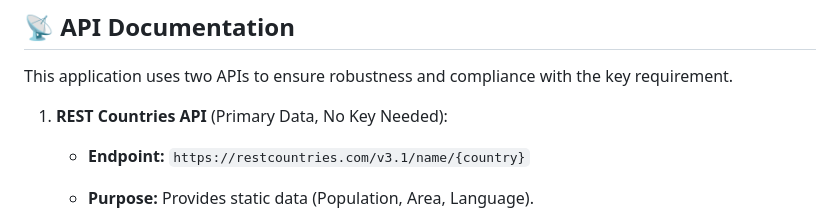
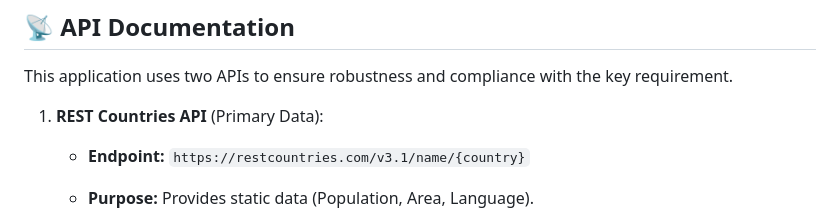
Before and after one commit to BANCUNGUYE66/commute-app, a Markdown page: README.md, the part around the change. Rendered like a GitHub page.

```diff
--- a/README.md
+++ b/README.md
@@ -35,7 +35,7 @@ This application goes beyond simple data display by calculating derived metrics
 
 This application uses two APIs to ensure robustness and compliance with the key requirement.
 
-1. **REST Countries API** (Primary Data, No Key Needed):
+1. **REST Countries API** (Primary Data):
 
    * **Endpoint:** `https://restcountries.com/v3.1/name/{country}`
 
```
